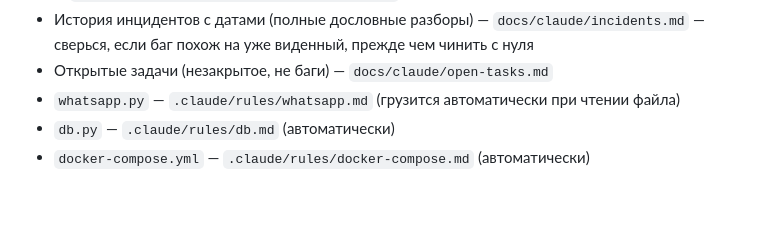
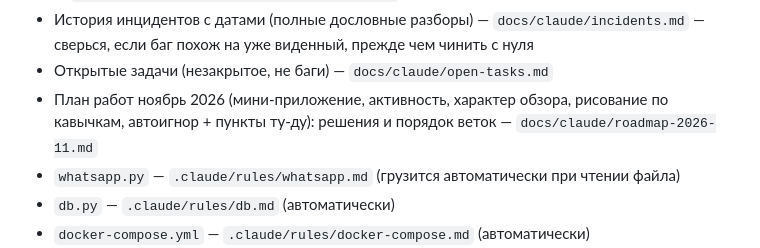
Before and after one commit to alukrr/claudushka, a Markdown page: CLAUDE.md, the part around the change. Drawn GitHub-style; blank space fills up the shorter version.

Commit message:
docs: план работ ноябрь 2026 — решения и порядок веток
Co-Authored-By: Claude Opus 5.5 <noreply@anthropic.com>
Claude-Session: https://claude.ai/code/session_01S17vRDSGLA8Tn8EfroDfvu

```diff
--- a/CLAUDE.md
+++ b/CLAUDE.md
@@ -69,6 +69,8 @@
 - История инцидентов с датами (полные дословные разборы) — `docs/claude/incidents.md`
   — сверься, если баг похож на уже виденный, прежде чем чинить с нуля
 - Открытые задачи (незакрытое, не баги) — `docs/claude/open-tasks.md`
+- План работ ноябрь 2026 (мини-приложение, активность, характер обзора, рисование по кавычкам, автоигнор + пункты ту-ду):
+  решения и порядок веток — `docs/claude/roadmap-2026-11.md`
 - `whatsapp.py` — `.claude/rules/whatsapp.md` (грузится автоматически при чтении файла)
 - `db.py` — `.claude/rules/db.md` (автоматически)
 - `docker-compose.yml` — `.claude/rules/docker-compose.md` (автоматически)
```
Also changed, not shown: docs/claude/open-tasks.md (+2 -0 lines), docs/claude/roadmap-2026-11.md (added, +59 -0 lines).
